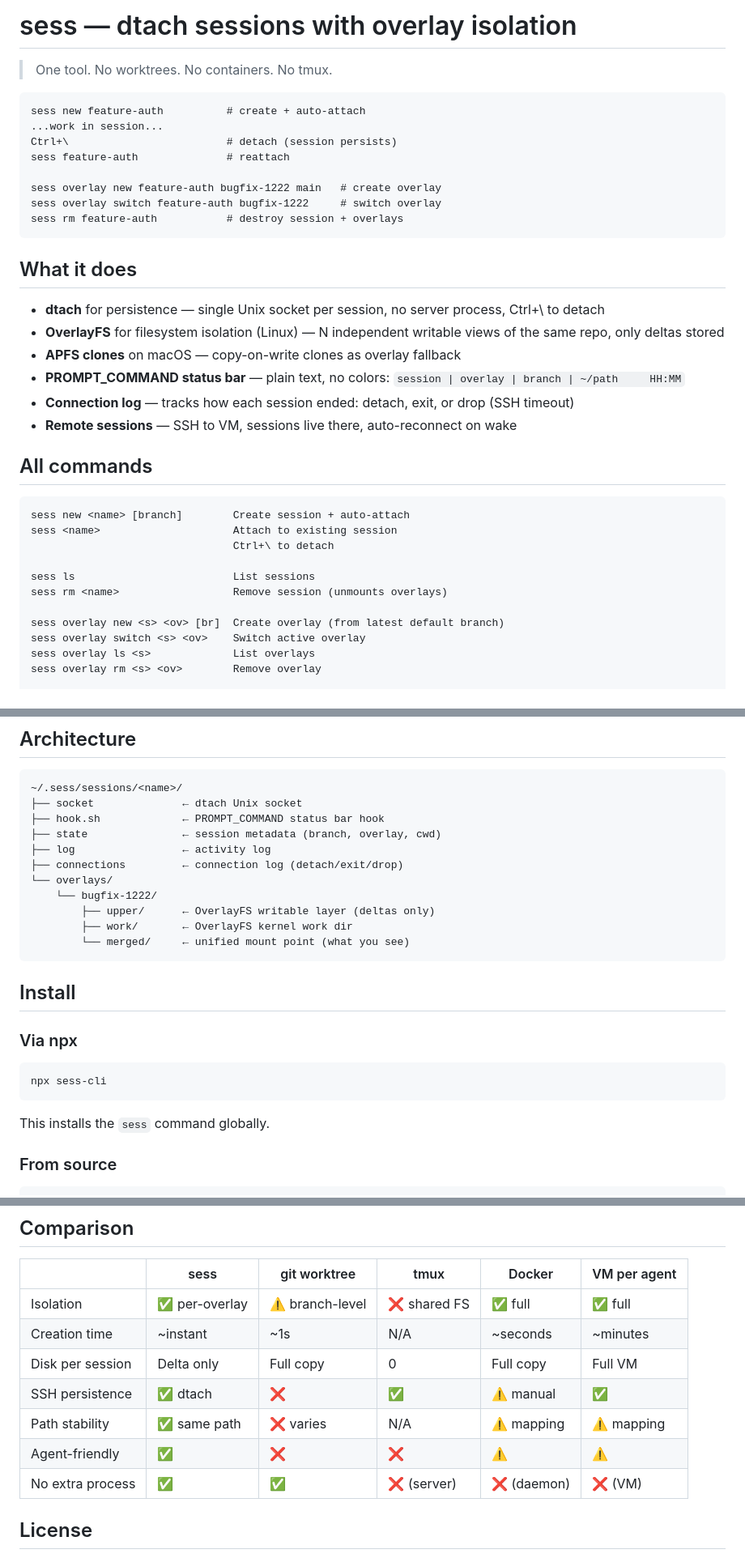
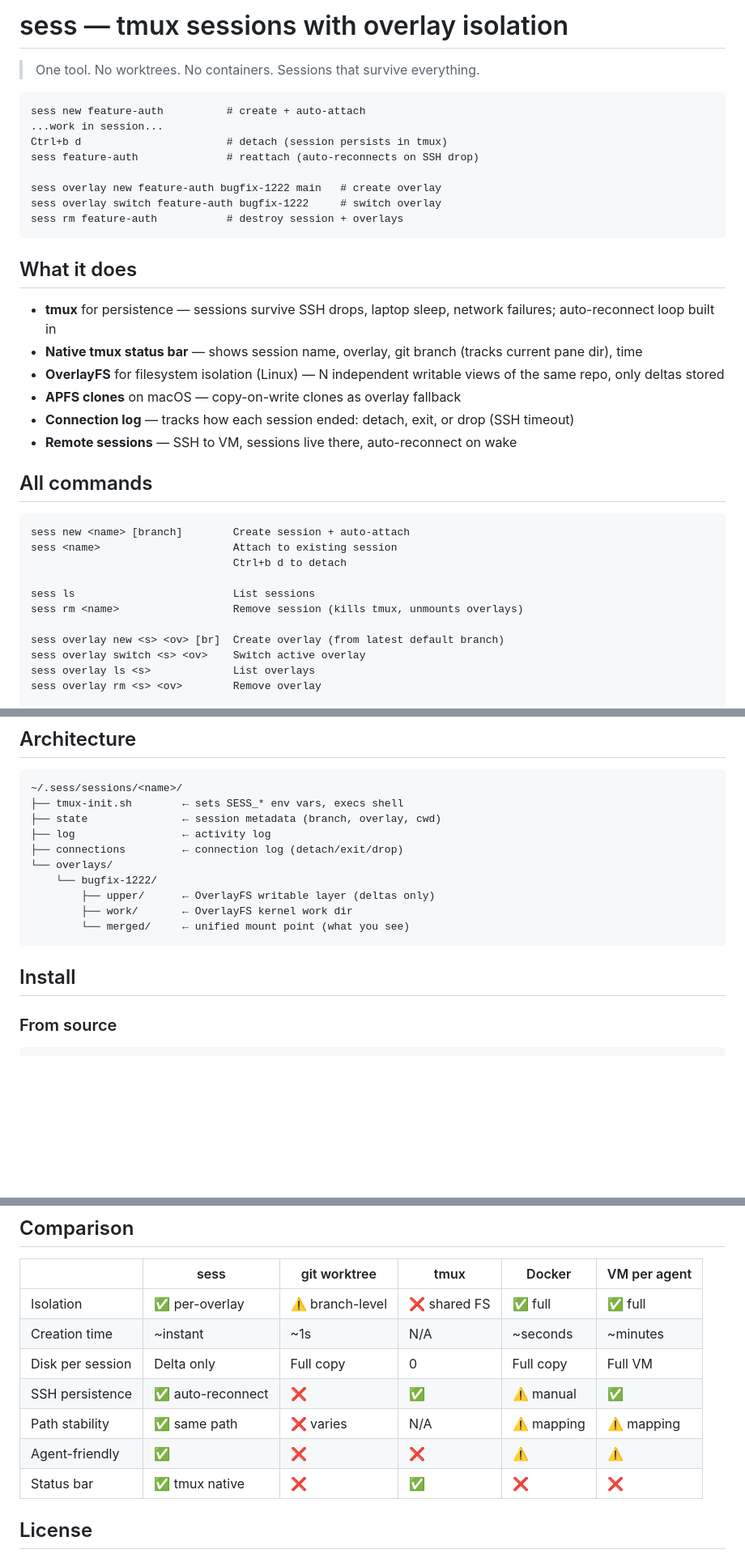
Before and after one commit to DeepakSilaych/sess, a Markdown page: README.md, 3 parts joined by grey strips. Shown at 81% size. Rendered like a GitHub page; blank space fills up the shorter version.

````diff
--- a/README.md
+++ b/README.md
@@ -1,12 +1,12 @@
-# sess — dtach sessions with overlay isolation
+# sess — tmux sessions with overlay isolation
 
-> One tool. No worktrees. No containers. No tmux.
+> One tool. No worktrees. No containers. Sessions that survive everything.
 
 ```
 sess new feature-auth          # create + auto-attach
 ...work in session...
-Ctrl+\                         # detach (session persists)
-sess feature-auth              # reattach
+Ctrl+b d                       # detach (session persists in tmux)
+sess feature-auth              # reattach (auto-reconnects on SSH drop)
 
 sess overlay new feature-auth bugfix-1222 main   # create overlay
 sess overlay switch feature-auth bugfix-1222     # switch overlay
@@ -15,10 +15,10 @@ sess rm feature-auth           # destroy session + overlays
 
 ## What it does
 
-- **dtach** for persistence — single Unix socket per session, no server process, Ctrl+\ to detach
+- **tmux** for persistence — sessions survive SSH drops, laptop sleep, network failures; auto-reconnect loop built in
+- **Native tmux status bar** — shows session name, overlay, git branch (tracks current pane dir), time
 - **OverlayFS** for filesystem isolation (Linux) — N independent writable views of the same repo, only deltas stored
 - **APFS clones** on macOS — copy-on-write clones as overlay fallback
-- **PROMPT_COMMAND status bar** — plain text, no colors: `session | overlay | branch | ~/path     HH:MM`
 - **Connection log** — tracks how each session ended: detach, exit, or drop (SSH timeout)
 - **Remote sessions** — SSH to VM, sessions live there, auto-reconnect on wake
 
@@ -27,10 +27,10 @@ sess rm feature-auth           # destroy session + overlays
 ```
 sess new <name> [branch]        Create session + auto-attach
 sess <name>                     Attach to existing session
-                                Ctrl+\ to detach
+                                Ctrl+b d to detach
 
 sess ls                         List sessions
-sess rm <name>                  Remove session (unmounts overlays)
+sess rm <name>                  Remove session (kills tmux, unmounts overlays)
 
 sess overlay new <s> <ov> [br]  Create overlay (from latest default branch)
 sess overlay switch <s> <ov>    Switch active overlay
@@ -127,8 +134,7 @@ Same command, different kernel primitive. Uses `cp -cR` for copy-on-write clones
 
 ```
 ~/.sess/sessions/<name>/
-├── socket              ← dtach Unix socket
-├── hook.sh             ← PROMPT_COMMAND status bar hook
+├── tmux-init.sh        ← sets SESS_* env vars, execs shell
 ├── state               ← session metadata (branch, overlay, cwd)
 ├── log                 ← activity log
 ├── connections         ← connection log (detach/exit/drop)
@@ -140,14 +146,6 @@ Same command, different kernel primitive. Uses `cp -cR` for copy-on-write clones
 ```
 
 ## Install
-
-### Via npx
-
-```bash
-npx sess-cli
-```
-
-This installs the `sess` command globally.
 
 ### From source
 
@@ -179,10 +177,10 @@ export PATH="$PWD/bin:$PATH"
 | Isolation | ✅ per-overlay | ⚠️ branch-level | ❌ shared FS | ✅ full | ✅ full |
 | Creation time | ~instant | ~1s | N/A | ~seconds | ~minutes |
 | Disk per session | Delta only | Full copy | 0 | Full copy | Full VM |
-| SSH persistence | ✅ dtach | ❌ | ✅ | ⚠️ manual | ✅ |
+| SSH persistence | ✅ auto-reconnect | ❌ | ✅ | ⚠️ manual | ✅ |
 | Path stability | ✅ same path | ❌ varies | N/A | ⚠️ mapping | ⚠️ mapping |
 | Agent-friendly | ✅ | ❌ | ❌ | ⚠️ | ⚠️ |
-| No extra process | ✅ | ✅ | ❌ (server) | ❌ (daemon) | ❌ (VM) |
+| Status bar | ✅ tmux native | ❌ | ✅ | ❌ | ❌ |
 
 ## License
 
````
Also changed, not shown: other parts of README.md (+23 -16 lines).
